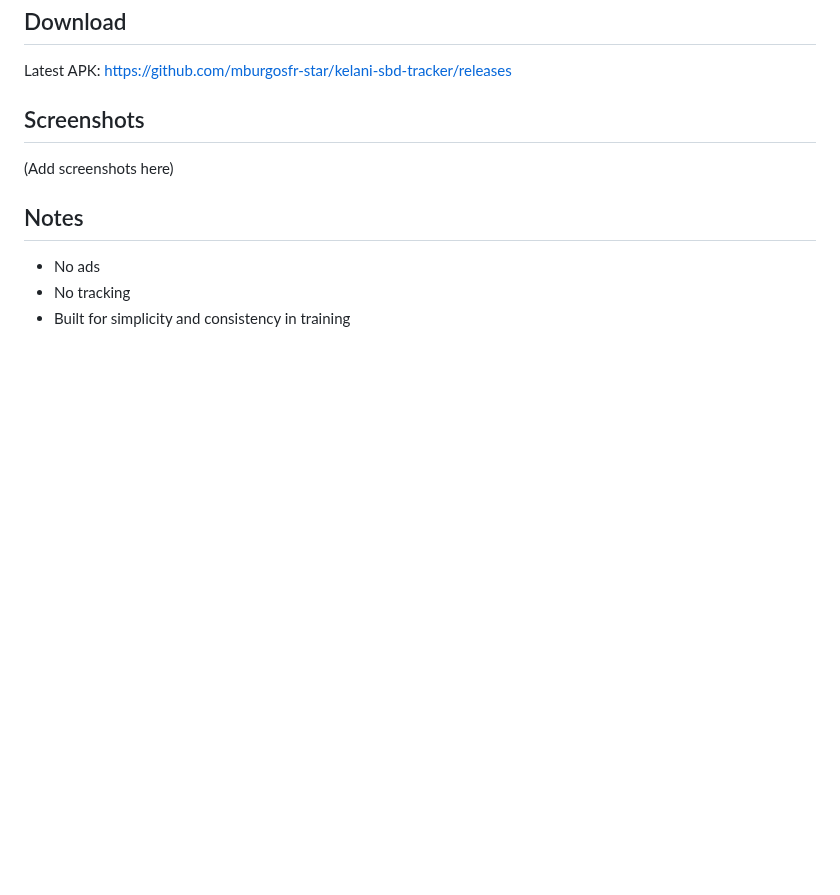
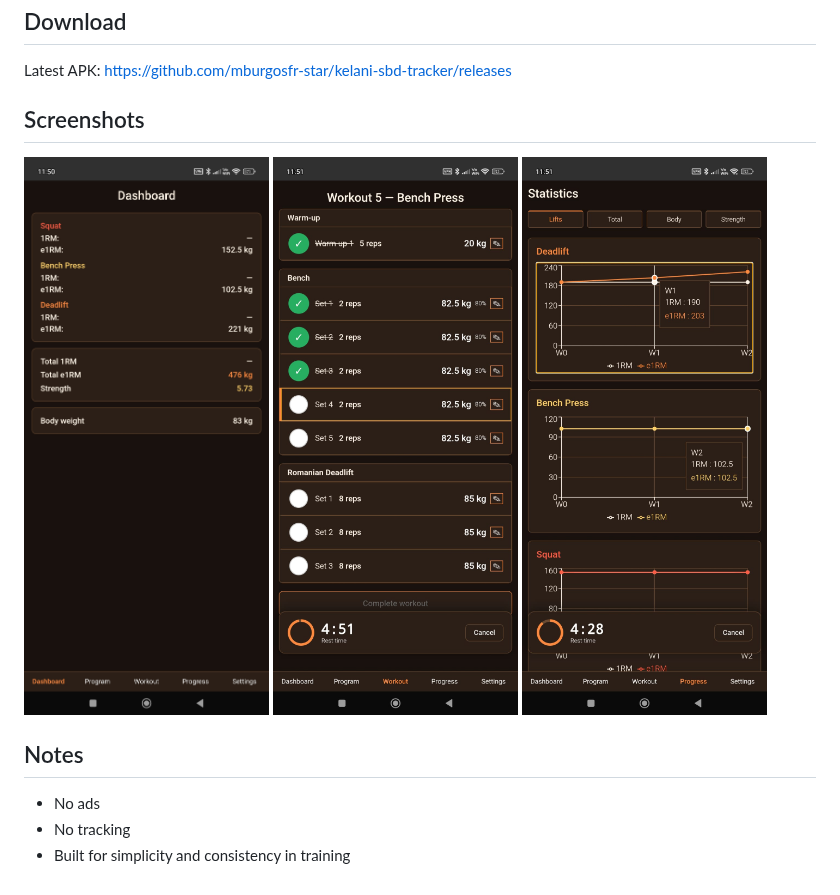
Before and after one commit to mburgosfr-star/kelani-sbd-tracker, a Markdown page: README.md, the part around the change. Drawn GitHub-style; pictures changed too: screenshots/dashboard.png (added), screenshots/stats.png (added), screenshots/workout.png (added); blank space fills up the shorter version.

```diff
--- a/README.md
+++ b/README.md
@@ -19,7 +19,9 @@ https://github.com/mburgosfr-star/kelani-sbd-tracker/releases
 
 ## Screenshots
 
-(Add screenshots here)
+![Dashboard](screenshots/dashboard.png)
+![Workout](screenshots/workout.png)
+![Stats](screenshots/stats.png)
 
 ## Notes
 
```
Also changed, not shown: 8 other files.
